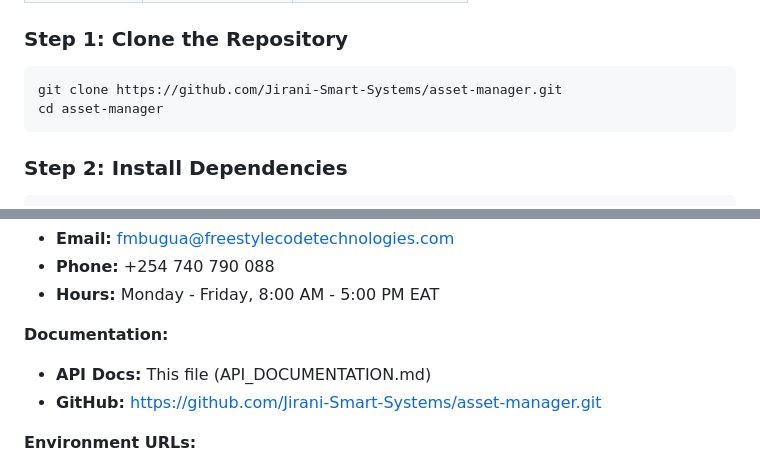
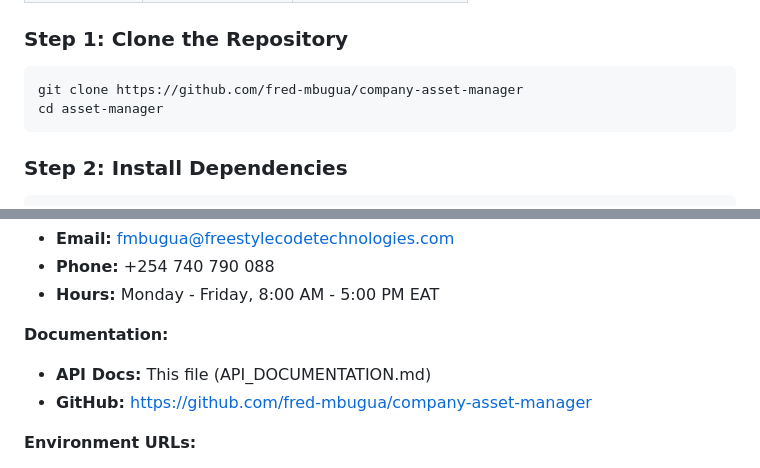
Before and after one commit to fred-mbugua/company-asset-manager, a Markdown page: API_DOCUMENTATION.md, 2 parts joined by grey strips. Rendered like a GitHub page.

````diff
--- a/API_DOCUMENTATION.md
+++ b/API_DOCUMENTATION.md
@@ -4193,7 +4193,7 @@ Before starting, ensure you have the following installed:
 ### Step 1: Clone the Repository
 
 ```bash
-git clone https://github.com/Jirani-Smart-Systems/asset-manager.git
+git clone https://github.com/fred-mbugua/company-asset-manager
 cd asset-manager
 ```
 
@@ -4474,7 +4474,7 @@ For API support or questions, please contact:
 
 **Documentation:**
 - **API Docs:** This file (API_DOCUMENTATION.md)
-- **GitHub:** https://github.com/Jirani-Smart-Systems/asset-manager.git
+- **GitHub:** https://github.com/fred-mbugua/company-asset-manager
 
 **Environment URLs:**
 - **Development:** http://localhost:3000/api
````
